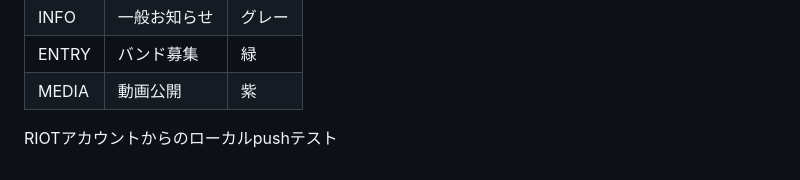
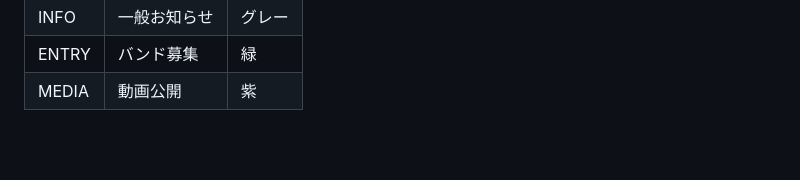
Before and after one commit to dan-yuta/9mmriot-website, a Markdown page: README.md, the part around the change. Rendered like a GitHub page; blank space fills up the shorter version.

Commit message:
テストデータ削除・git設定をdan-yutaに復元

```diff
--- a/README.md
+++ b/README.md
@@ -270,5 +270,3 @@ python -m http.server 8000
 | INFO | 一般お知らせ | グレー |
 | ENTRY | バンド募集 | 緑 |
 | MEDIA | 動画公開 | 紫 |
-
-RIOTアカウントからのローカルpushテスト
```
